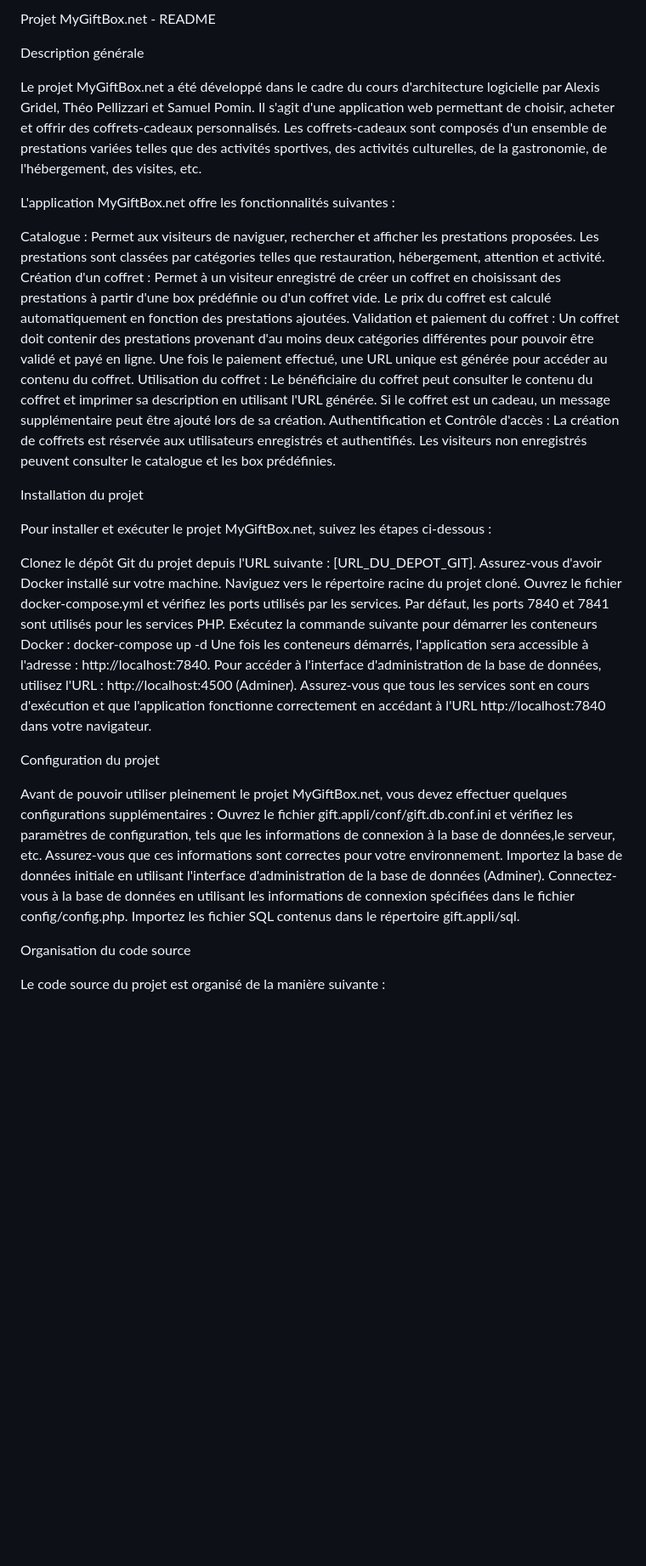
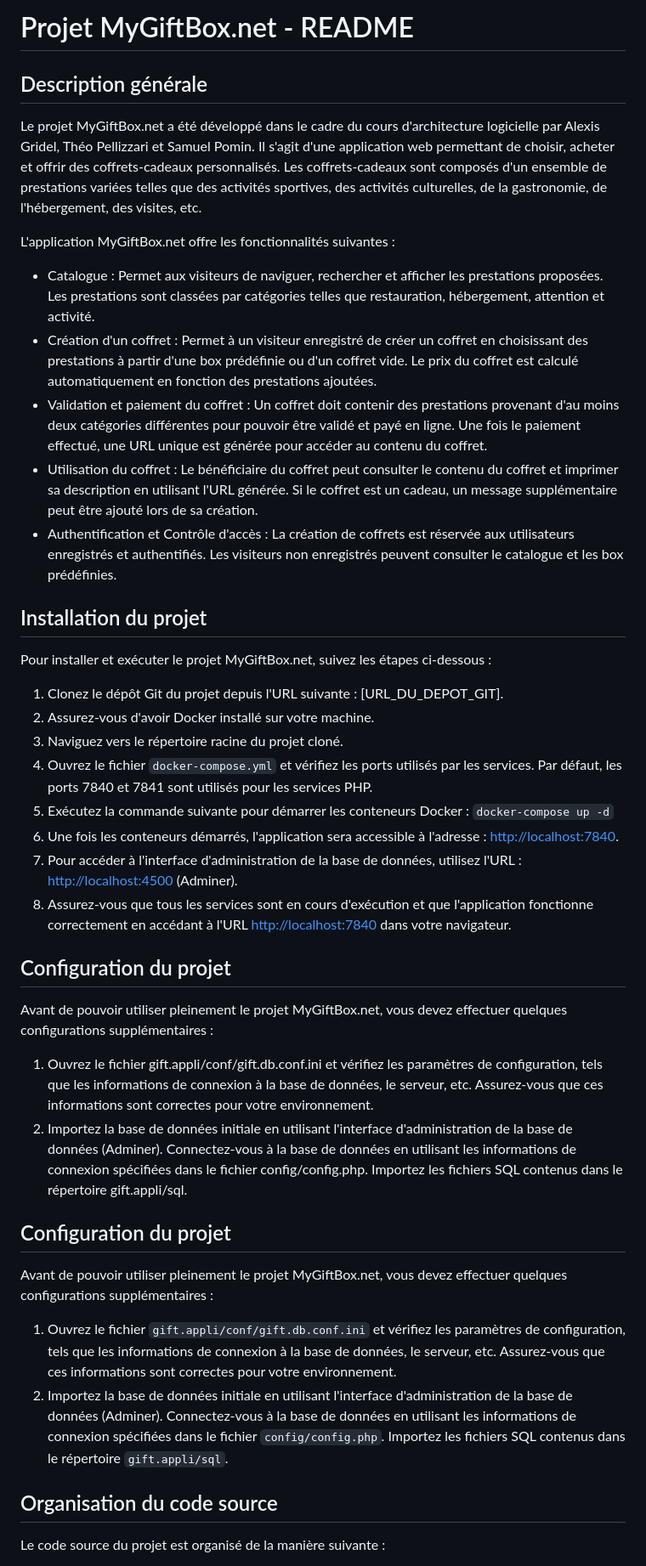
Before and after one commit to Inerska/_td6_giftbox, a Markdown page: README.md, the part around the change printed below. Shown: that part at 85% size. GitHub-like rendering; blank space fills up the shorter version.

```diff
--- a/README.md
+++ b/README.md
@@ -1,38 +1,45 @@
-Projet MyGiftBox.net - README
+# Projet MyGiftBox.net - README
 
-Description générale
+## Description générale
 
 Le projet MyGiftBox.net a été développé dans le cadre du cours d'architecture logicielle par Alexis Gridel, Théo Pellizzari et Samuel Pomin. Il s'agit d'une application web permettant de choisir, acheter et offrir des coffrets-cadeaux personnalisés. Les coffrets-cadeaux sont composés d'un ensemble de prestations variées telles que des activités sportives, des activités culturelles, de la gastronomie, de l'hébergement, des visites, etc.
 
 L'application MyGiftBox.net offre les fonctionnalités suivantes :
 
-Catalogue : Permet aux visiteurs de naviguer, rechercher et afficher les prestations proposées. Les prestations sont classées par catégories telles que restauration, hébergement, attention et activité.
-Création d'un coffret : Permet à un visiteur enregistré de créer un coffret en choisissant des prestations à partir d'une box prédéfinie ou d'un coffret vide. Le prix du coffret est calculé automatiquement en fonction des prestations ajoutées.
-Validation et paiement du coffret : Un coffret doit contenir des prestations provenant d'au moins deux catégories différentes pour pouvoir être validé et payé en ligne. Une fois le paiement effectué, une URL unique est générée pour accéder au contenu du coffret.
-Utilisation du coffret : Le bénéficiaire du coffret peut consulter le contenu du coffret et imprimer sa description en utilisant l'URL générée. Si le coffret est un cadeau, un message supplémentaire peut être ajouté lors de sa création.
-Authentification et Contrôle d'accès : La création de coffrets est réservée aux utilisateurs enregistrés et authentifiés. Les visiteurs non enregistrés peuvent consulter le catalogue et les box prédéfinies.
+- Catalogue : Permet aux visiteurs de naviguer, rechercher et afficher les prestations proposées. Les prestations sont classées par catégories telles que restauration, hébergement, attention et activité.
+- Création d'un coffret : Permet à un visiteur enregistré de créer un coffret en choisissant des prestations à partir d'une box prédéfinie ou d'un coffret vide. Le prix du coffret est calculé automatiquement en fonction des prestations ajoutées.
+- Validation et paiement du coffret : Un coffret doit contenir des prestations provenant d'au moins deux catégories différentes pour pouvoir être validé et payé en ligne. Une fois le paiement effectué, une URL unique est générée pour accéder au contenu du coffret.
+- Utilisation du coffret : Le bénéficiaire du coffret peut consulter le contenu du coffret et imprimer sa description en utilisant l'URL générée. Si le coffret est un cadeau, un message supplémentaire peut être ajouté lors de sa création.
+- Authentification et Contrôle d'accès : La création de coffrets est réservée aux utilisateurs enregistrés et authentifiés. Les visiteurs non enregistrés peuvent consulter le catalogue et les box prédéfinies.
 
-Installation du projet
+## Installation du projet
 
 Pour installer et exécuter le projet MyGiftBox.net, suivez les étapes ci-dessous :
 
-Clonez le dépôt Git du projet depuis l'URL suivante : [URL_DU_DEPOT_GIT].
-Assurez-vous d'avoir Docker installé sur votre machine.
-Naviguez vers le répertoire racine du projet cloné.
-Ouvrez le fichier docker-compose.yml et vérifiez les ports utilisés par les services. Par défaut, les ports 7840 et 7841 sont utilisés pour les services PHP.
-Exécutez la commande suivante pour démarrer les conteneurs Docker :
-docker-compose up -d
-Une fois les conteneurs démarrés, l'application sera accessible à l'adresse : http://localhost:7840.
-Pour accéder à l'interface d'administration de la base de données, utilisez l'URL : http://localhost:4500 (Adminer).
-Assurez-vous que tous les services sont en cours d'exécution et que l'application fonctionne correctement en accédant à l'URL http://localhost:7840 dans votre navigateur.
+1. Clonez le dépôt Git du projet depuis l'URL suivante : [URL_DU_DEPOT_GIT].
+2. Assurez-vous d'avoir Docker installé sur votre machine.
+3. Naviguez vers le répertoire racine du projet cloné.
+4. Ouvrez le fichier `docker-compose.yml` et vérifiez les ports utilisés par les services. Par défaut, les ports 7840 et 7841 sont utilisés pour les services PHP.
+5. Exécutez la commande suivante pour démarrer les conteneurs Docker : `docker-compose up -d`
+6. Une fois les conteneurs démarrés, l'application sera accessible à l'adresse : [http://localhost:7840](http://localhost:7840).
+7. Pour accéder à l'interface d'administration de la base de données, utilisez l'URL : [http://localhost:4500](http://localhost:4500) (Adminer).
+8. Assurez-vous que tous les services sont en cours d'exécution et que l'application fonctionne correctement en accédant à l'URL [http://localhost:7840](http://localhost:7840) dans votre navigateur.
 
-Configuration du projet
+## Configuration du projet
 
 Avant de pouvoir utiliser pleinement le projet MyGiftBox.net, vous devez effectuer quelques configurations supplémentaires :
-Ouvrez le fichier gift.appli/conf/gift.db.conf.ini et vérifiez les paramètres de configuration, tels que les informations de connexion à la base de données,le serveur, etc. Assurez-vous que ces informations sont correctes pour votre environnement.
-Importez la base de données initiale en utilisant l'interface d'administration de la base de données (Adminer). Connectez-vous à la base de données en utilisant les informations de connexion spécifiées dans le fichier config/config.php. Importez les fichier SQL contenus dans le répertoire gift.appli/sql.
 
-Organisation du code source
+1. Ouvrez le fichier gift.appli/conf/gift.db.conf.ini et vérifiez les paramètres de configuration, tels que les informations de connexion à la base de données, le serveur, etc. Assurez-vous que ces informations sont correctes pour votre environnement.
+2. Importez la base de données initiale en utilisant l'interface d'administration de la base de données (Adminer). Connectez-vous à la base de données en utilisant les informations de connexion spécifiées dans le fichier config/config.php. Importez les fichiers SQL contenus dans le répertoire gift.appli/sql.
+
+## Configuration du projet
+
+Avant de pouvoir utiliser pleinement le projet MyGiftBox.net, vous devez effectuer quelques configurations supplémentaires :
+
+1. Ouvrez le fichier `gift.appli/conf/gift.db.conf.ini` et vérifiez les paramètres de configuration, tels que les informations de connexion à la base de données, le serveur, etc. Assurez-vous que ces informations sont correctes pour votre environnement.
+2. Importez la base de données initiale en utilisant l'interface d'administration de la base de données (Adminer). Connectez-vous à la base de données en utilisant les informations de connexion spécifiées dans le fichier `config/config.php`. Importez les fichiers SQL contenus dans le répertoire `gift.appli/sql`.
+
+## Organisation du code source
 
 Le code source du projet est organisé de la manière suivante :
 
```
Also changed, not shown: other parts of README.md (+17 -22 lines).
